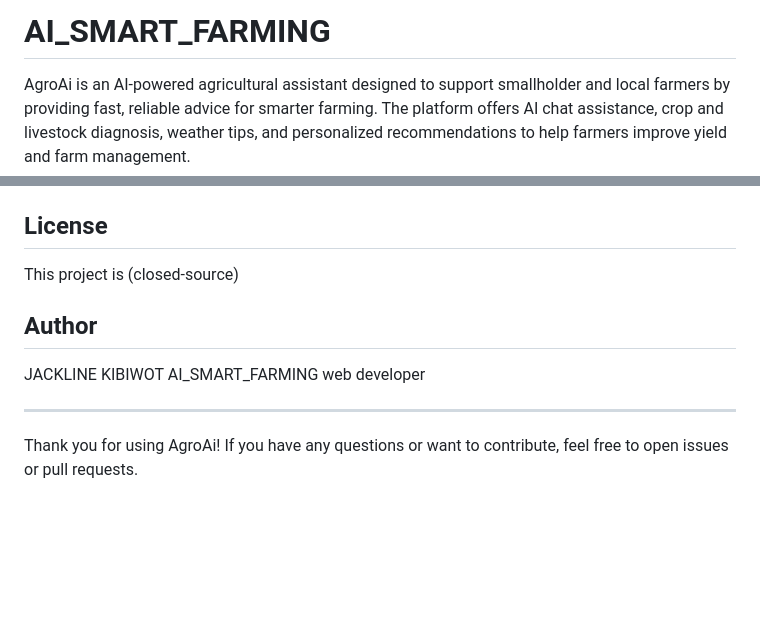
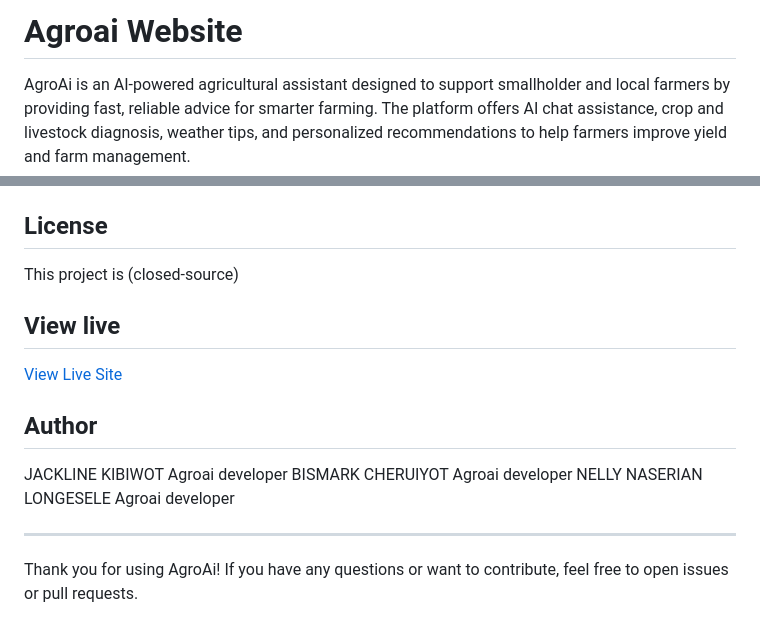
Before and after one commit to JackyChris12/HACKATHON_2, a Markdown page: README.md, 2 parts joined by grey strips. GitHub-like rendering; blank space fills up the shorter version.

```diff
--- a/README.md
+++ b/README.md
@@ -1,4 +1,4 @@
-# AI_SMART_FARMING
+# Agroai Website
 
 AgroAi is an AI-powered agricultural assistant designed to support smallholder and local farmers by providing fast, reliable advice for smarter farming. The platform offers AI chat assistance, crop and livestock diagnosis, weather tips, and personalized recommendations to help farmers improve yield and farm management.
 
@@ -104,9 +104,15 @@ The server will run on `http://localhost:3000` by default (or the port specified
 
 This project is (closed-source)
 
+## View live
+[View Live Site](https://agroai.kobaassociation.org/)
+
+
 ## Author
 
-JACKLINE KIBIWOT AI_SMART_FARMING web developer
+JACKLINE KIBIWOT Agroai developer
+BISMARK CHERUIYOT Agroai developer
+NELLY NASERIAN LONGESELE Agroai developer
 
 ---
 
```
